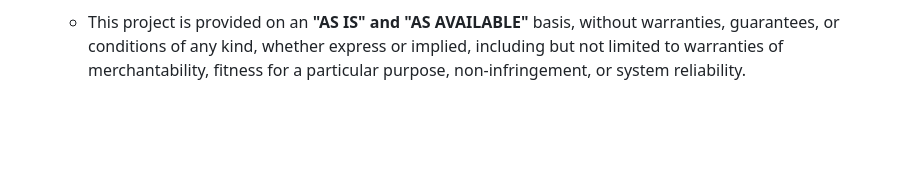
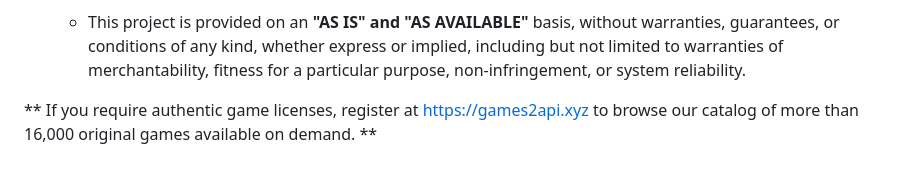
Before and after one commit to vitolike/aviator-clone, a Markdown page: README.md, the part around the change. Drawn GitHub-style; blank space fills up the shorter version.

Commit message:
docs: add game license registration information to README

```diff
--- a/README.md
+++ b/README.md
@@ -338,3 +338,5 @@ node scripts/test_api.mjs
 
 4. **"As-Is" Warranty**:
    * This project is provided on an **"AS IS" and "AS AVAILABLE"** basis, without warranties, guarantees, or conditions of any kind, whether express or implied, including but not limited to warranties of merchantability, fitness for a particular purpose, non-infringement, or system reliability.
+
+** If you require authentic game licenses, register at https://games2api.xyz to browse our catalog of more than 16,000 original games available on demand. **
```
